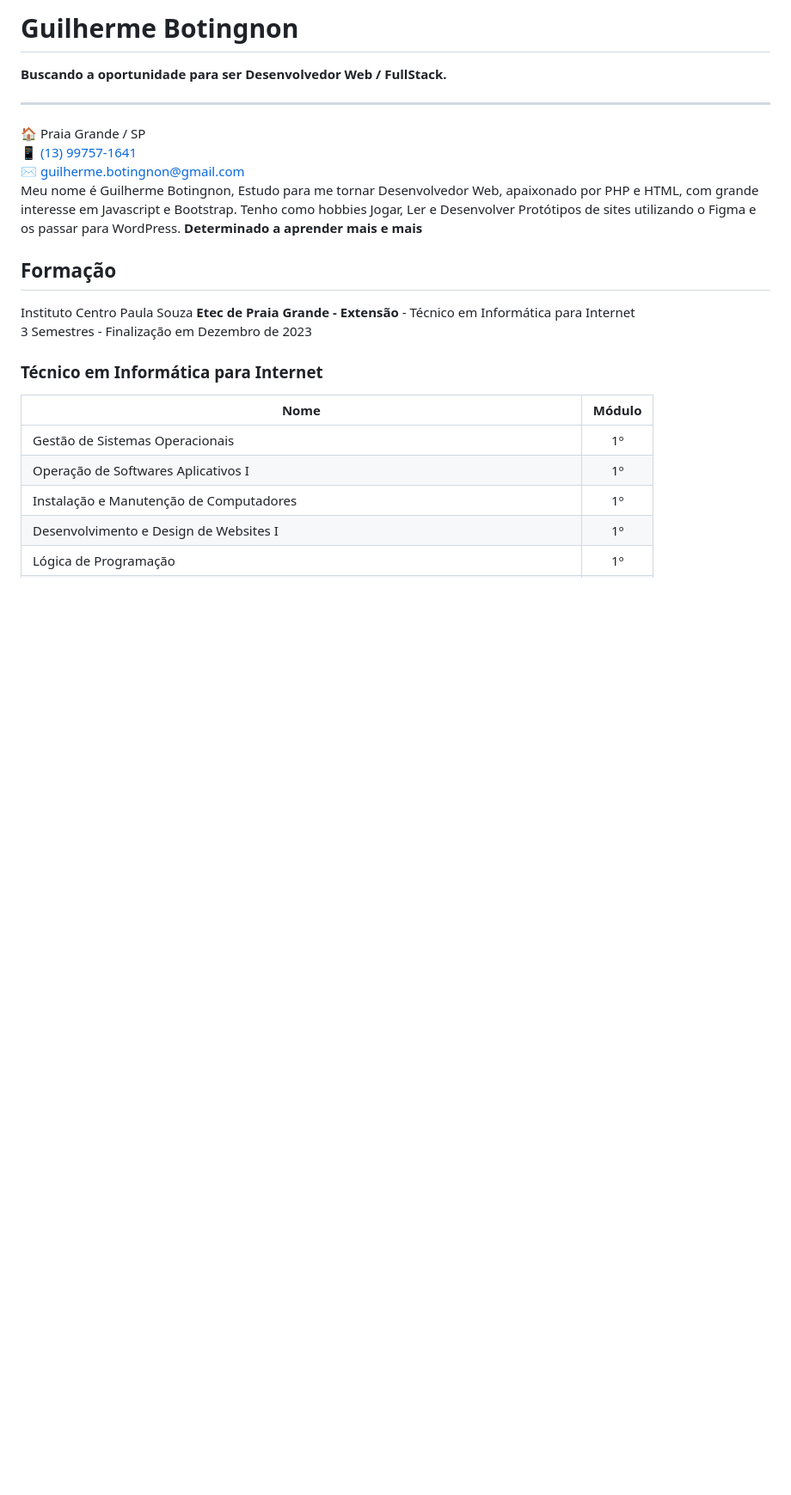
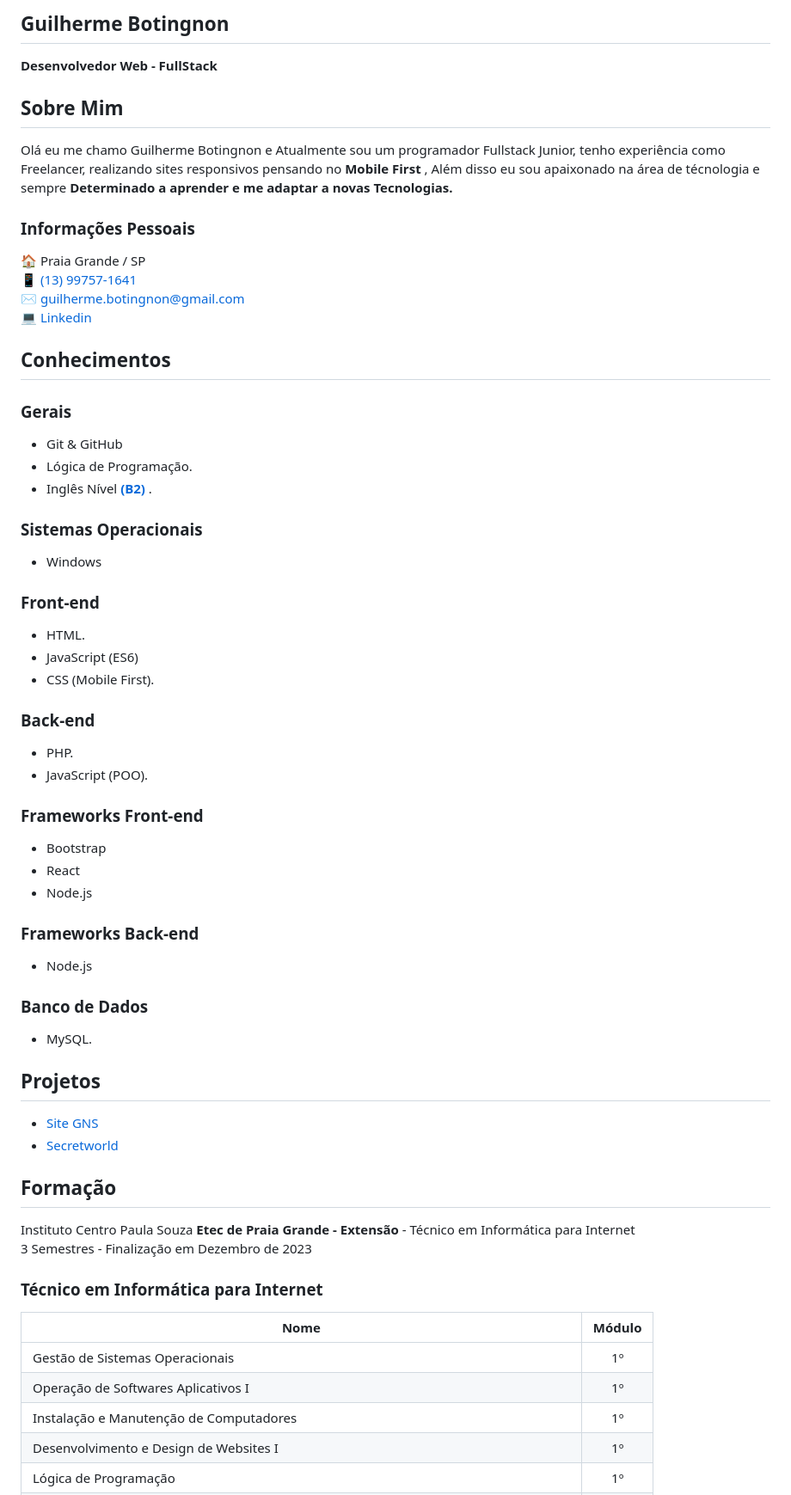
Before and after one commit to GuilhermeBotingnon/Curriculo, a Markdown page: README.md, the part around one of its changes. Shown at 86% size. Rendered like a GitHub page; blank space fills up the shorter version.

Commit message:
Update readme (Curriculo)

```diff
--- a/README.md
+++ b/README.md
@@ -1,11 +1,50 @@
-<h1> Guilherme Botingnon </h1>
-<strong> Buscando a oportunidade para ser Desenvolvedor Web  / FullStack. <br> </strong>
-<hr>
+## Guilherme Botingnon
+<strong> Desenvolvedor Web - FullStack </strong>
+
+## Sobre Mim
+Olá eu me chamo Guilherme Botingnon e Atualmente sou um programador Fullstack Junior, tenho experiência como Freelancer, realizando sites responsivos pensando no <strong> Mobile First </strong> , Além disso eu sou apaixonado na área de técnologia e sempre
+<strong> Determinado a aprender e me adaptar a novas Tecnologias. </strong>
+
+### Informações Pessoais
 🏠 Praia Grande / SP <br>
 📱  <a href="https://api.whatsapp.com/send?phone=5513997571641">(13) 99757-1641</a> <br>
 ✉️  <a href="mailto:guilherme.botingnon@gmail.com">guilherme.botingnon@gmail.com</a> <br>
-Meu nome é Guilherme Botingnon, Estudo para me tornar Desenvolvedor Web,  apaixonado por PHP e HTML, com grande interesse em Javascript e Bootstrap. Tenho como hobbies Jogar, Ler e Desenvolver Protótipos de sites utilizando o Figma e os passar para WordPress.
-<strong> Determinado a aprender mais e mais </strong>
+💻  [Linkedin](https://www.linkedin.com/in/guilherme-botingnon-a032a3278/)
+
+
+## Conhecimentos
+
+### Gerais
+* Git & GitHub
+* Lógica de Programação.
+* Inglês Nível <strong> <a href="https://cert.efset.org/VXtMSb"> (B2) </a> </strong>.
+
+### Sistemas Operacionais
+* Windows
+
+### Front-end
+* HTML.
+* JavaScript (ES6)
+* CSS (Mobile First).
+
+### Back-end
+* PHP.
+* JavaScript (POO).
+
+### Frameworks Front-end
+* Bootstrap
+* React
+* Node.js
+
+### Frameworks Back-end
+* Node.js
+
+### Banco de Dados
+* MySQL.
+
+## Projetos
+* [Site GNS](Protótipo/GuardaNovaSantos)
+* [Secretworld](Protótipo/SecretWorld/secretworld)
 
 ## Formação
 Instituto Centro Paula Souza <strong> Etec de Praia Grande - Extensão </strong> - Técnico em Informática para Internet <br>
```
Also changed, not shown: other parts of README.md (+0 -36 lines).
